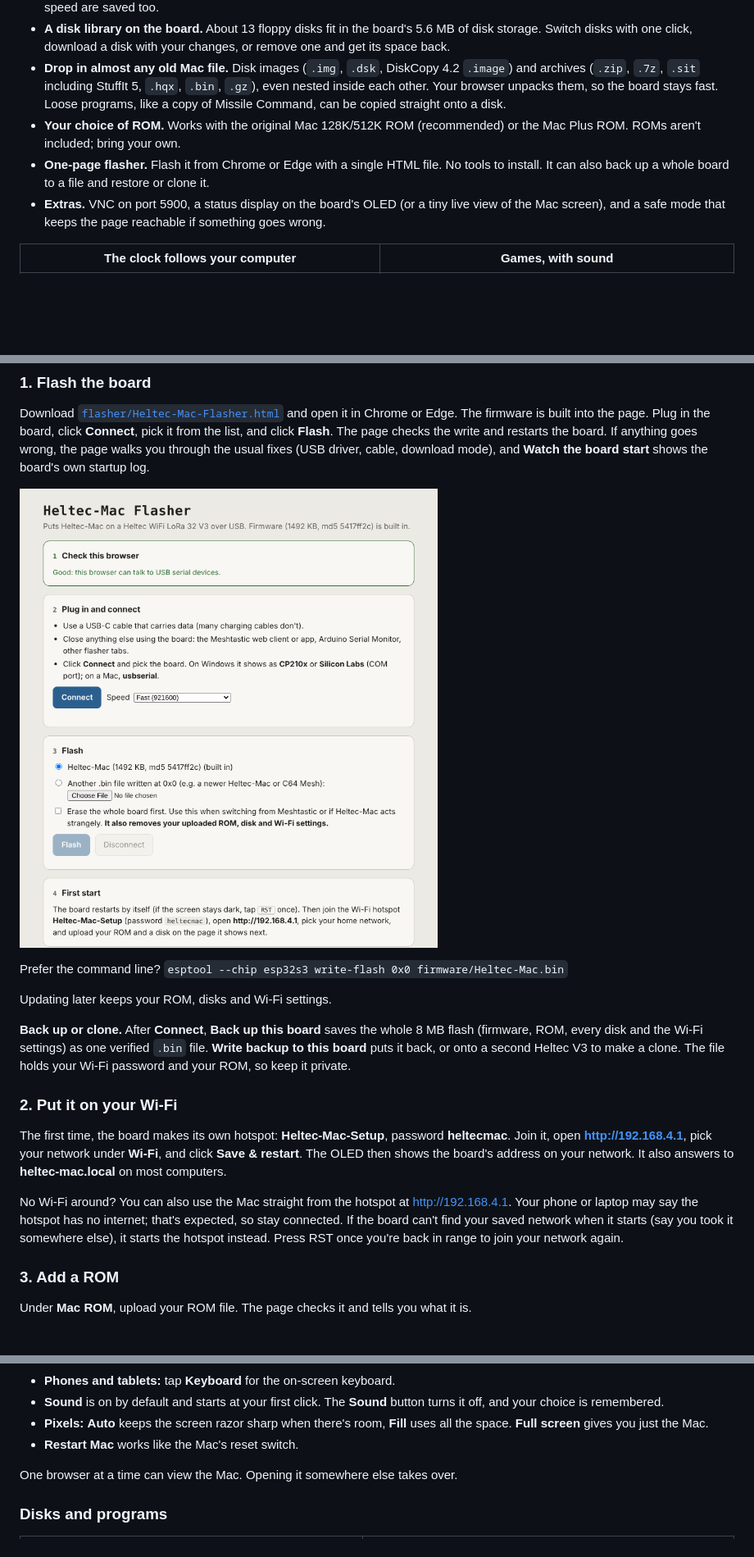
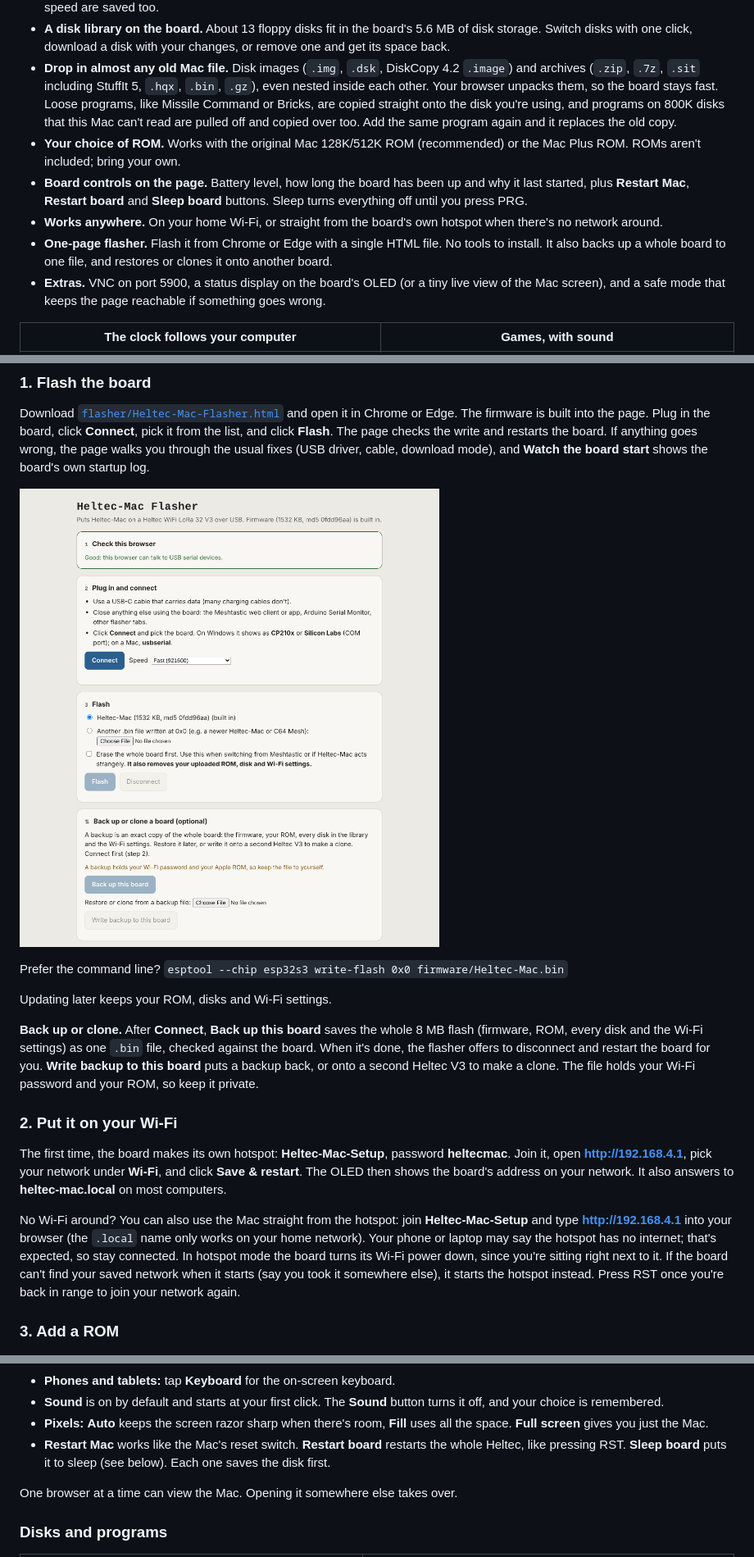
Before and after one commit to hardwaremack-prog/Heltec-Mac128k, a Markdown page: README.md, 3 parts joined by grey strips. Shown at 82% size. Rendered like a GitHub page; pictures changed too: docs/flasher.png; blank space fills up the shorter version.

```diff
--- a/README.md
+++ b/README.md
@@ -30,12 +31,19 @@ PC, a Raspberry Pi or a phone, and you're at the Finder.
   get its space back.
 - **Drop in almost any old Mac file.** Disk images (`.img`, `.dsk`, DiskCopy 4.2 `.image`) and
   archives (`.zip`, `.7z`, `.sit` including StuffIt 5, `.hqx`, `.bin`, `.gz`), even nested
-  inside each other. Your browser unpacks them, so the board stays fast. Loose programs, like a
-  copy of Missile Command, can be copied straight onto a disk.
+  inside each other. Your browser unpacks them, so the board stays fast. Loose programs, like
+  Missile Command or Bricks, are copied straight onto the disk you're using, and programs on
+  800K disks that this Mac can't read are pulled off and copied over too. Add the same program
+  again and it replaces the old copy.
 - **Your choice of ROM.** Works with the original Mac 128K/512K ROM (recommended) or the
   Mac Plus ROM. ROMs aren't included; bring your own.
+- **Board controls on the page.** Battery level, how long the board has been up and why it last
+  started, plus **Restart Mac**, **Restart board** and **Sleep board** buttons. Sleep turns
+  everything off until you press PRG.
+- **Works anywhere.** On your home Wi‑Fi, or straight from the board's own hotspot when there's
+  no network around.
 - **One-page flasher.** Flash it from Chrome or Edge with a single HTML file. No tools to install.
-  It can also back up a whole board to a file and restore or clone it.
+  It also backs up a whole board to one file, and restores or clones it onto another board.
 - **Extras.** VNC on port 5900, a status display on the board's OLED (or a tiny live view of the
   Mac screen), and a safe mode that keeps the page reachable if something goes wrong.
 
@@ -73,9 +85,10 @@ Prefer the command line? `esptool --chip esp32s3 write-flash 0x0 firmware/Heltec
 Updating later keeps your ROM, disks and Wi‑Fi settings.
 
 **Back up or clone.** After **Connect**, **Back up this board** saves the whole 8 MB flash
-(firmware, ROM, every disk and the Wi‑Fi settings) as one verified `.bin` file.
-**Write backup to this board** puts it back, or onto a second Heltec V3 to make a clone. The
-file holds your Wi‑Fi password and your ROM, so keep it private.
+(firmware, ROM, every disk and the Wi‑Fi settings) as one `.bin` file, checked against the
+board. When it's done, the flasher offers to disconnect and restart the board for you.
+**Write backup to this board** puts a backup back, or onto a second Heltec V3 to make a clone.
+The file holds your Wi‑Fi password and your ROM, so keep it private.
 
 ### 2. Put it on your Wi‑Fi
 
@@ -84,8 +97,11 @@ Join it, open **http://192.168.4.1**, pick your network under **Wi‑Fi**, and c
 **Save & restart**. The OLED then shows the board's address on your network. It also answers
 to **heltec-mac.local** on most computers.
 
-No Wi‑Fi around? You can also use the Mac straight from the hotspot at http://192.168.4.1.
-Your phone or laptop may say the hotspot has no internet; that's expected, so stay connected.
+No Wi‑Fi around? You can also use the Mac straight from the hotspot: join
+**Heltec-Mac-Setup** and type **http://192.168.4.1** into your browser (the `.local` name
+only works on your home network). Your phone or laptop may say the hotspot has no internet;
+that's expected, so stay connected. In hotspot mode the board turns its Wi‑Fi power down, since
+you're sitting right next to it.
 If the board can't find your saved network when it starts (say you took it somewhere else), it
 starts the hotspot instead. Press RST once you're back in range to join your network again.
 
@@ -119,7 +135,9 @@ Open `http://<board address>` (or `http://heltec-mac.local`) and click the Mac s
   and your choice is remembered.
 - **Pixels:** **Auto** keeps the screen razor sharp when there's room, **Fill** uses all the
   space. **Full screen** gives you just the Mac.
-- **Restart Mac** works like the Mac's reset switch.
+- **Restart Mac** works like the Mac's reset switch. **Restart board** restarts the whole
+  Heltec, like pressing RST. **Sleep board** puts it to sleep (see below). Each one saves the
+  disk first.
 
 One browser at a time can view the Mac. Opening it somewhere else takes over.
 
```
Also changed, not shown: other parts of README.md (+23 -9 lines), docs/bricks.png (added), docs/disk-library.png, docs/finder.png (added), docs/heltec-mac.png, docs/status.png (added).
